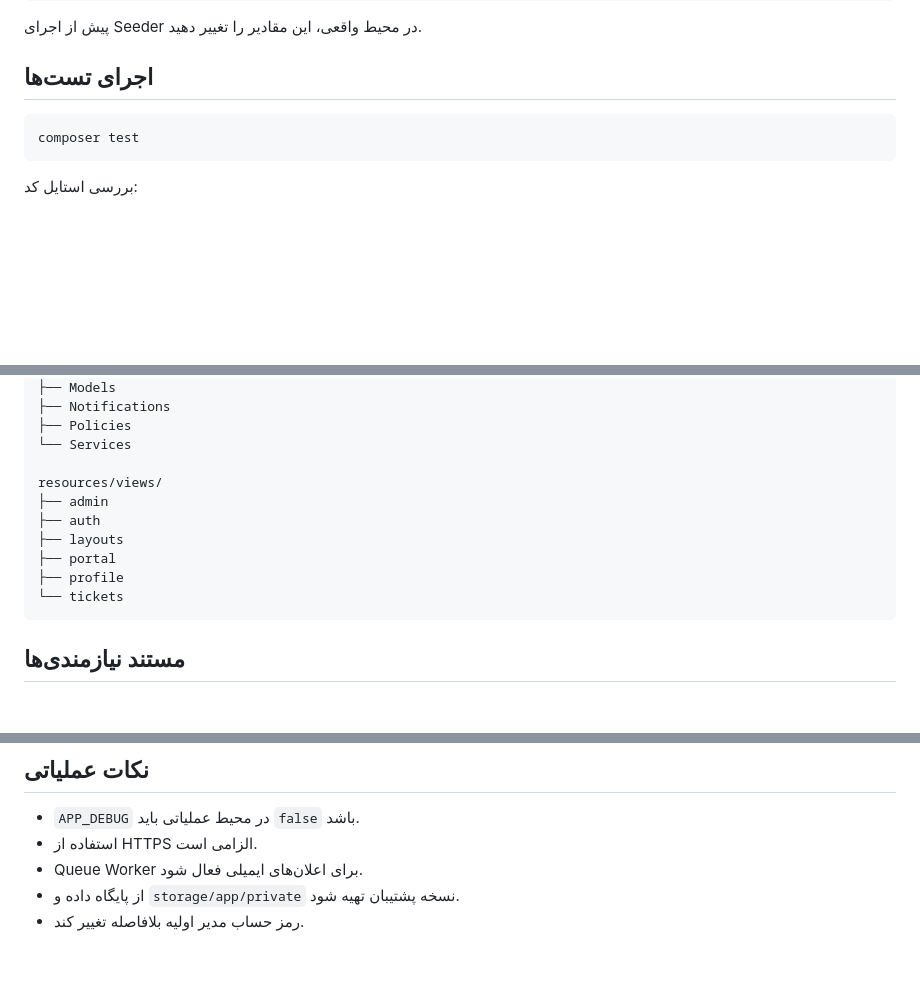
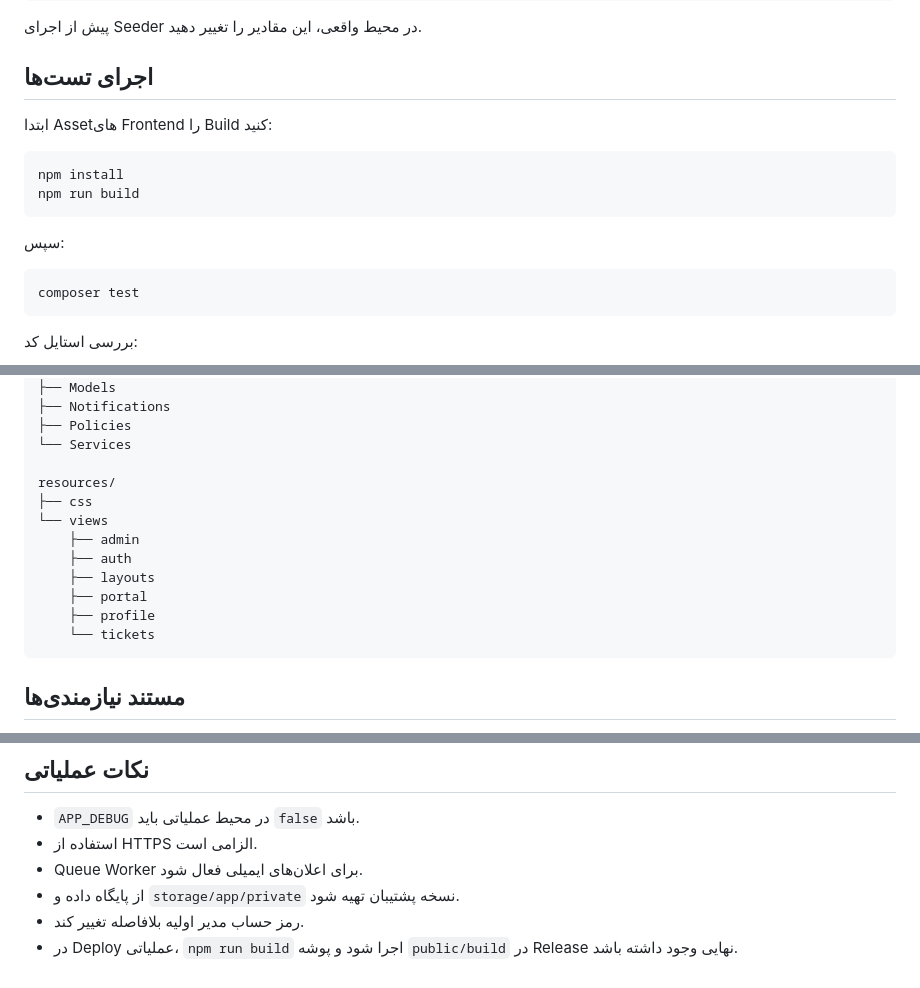
Before and after one commit to yekta-kalantary/support-panel, a Markdown page: README.md, 3 parts joined by grey strips. Drawn GitHub-style; blank space fills up the shorter version.

````diff
--- a/README.md
+++ b/README.md
@@ -69,6 +105,15 @@ ADMIN_PASSWORD="ChangeMe123!"
 پیش از اجرای Seeder در محیط واقعی، این مقادیر را تغییر دهید.
 
 ## اجرای تست‌ها
+
+ابتدا Assetهای Frontend را Build کنید:
+
+```bash
+npm install
+npm run build
+```
+
+سپس:
 
 ```bash
 composer test
@@ -116,13 +161,15 @@ app/
 ├── Policies
 └── Services
 
-resources/views/
-├── admin
-├── auth
-├── layouts
-├── portal
-├── profile
-└── tickets
+resources/
+├── css
+└── views
+    ├── admin
+    ├── auth
+    ├── layouts
+    ├── portal
+    ├── profile
+    └── tickets
 ```
 
 ## مستند نیازمندی‌ها
@@ -140,3 +187,4 @@ docs/PRD.md
 - Queue Worker برای اعلان‌های ایمیلی فعال شود.
 - از پایگاه داده و `storage/app/private` نسخه پشتیبان تهیه شود.
 - رمز حساب مدیر اولیه بلافاصله تغییر کند.
+- در Deploy عملیاتی، `npm run build` اجرا شود و پوشه `public/build` در Release نهایی وجود داشته باشد.
````
Also changed, not shown: other parts of README.md (+44 -8 lines).
